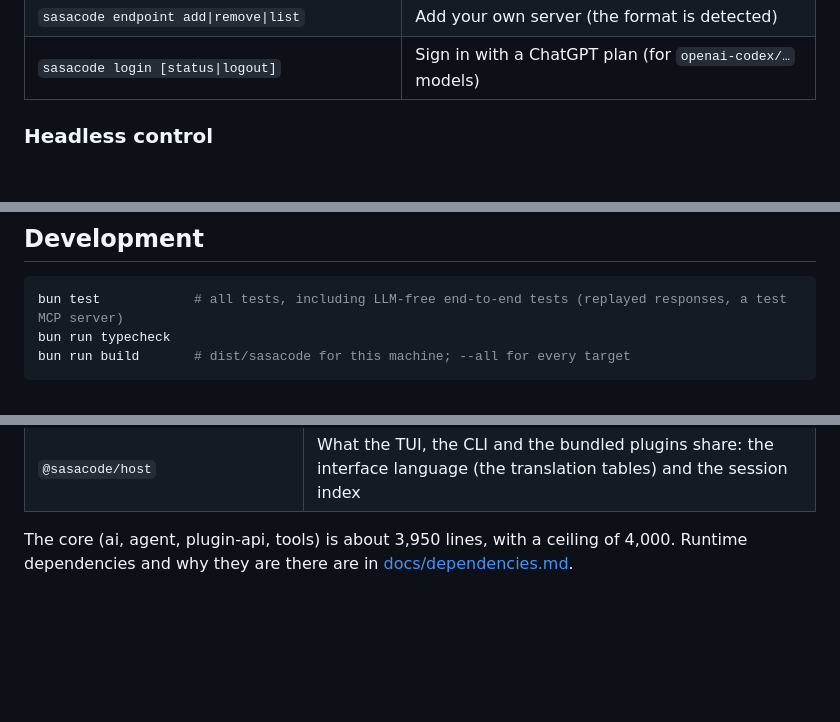
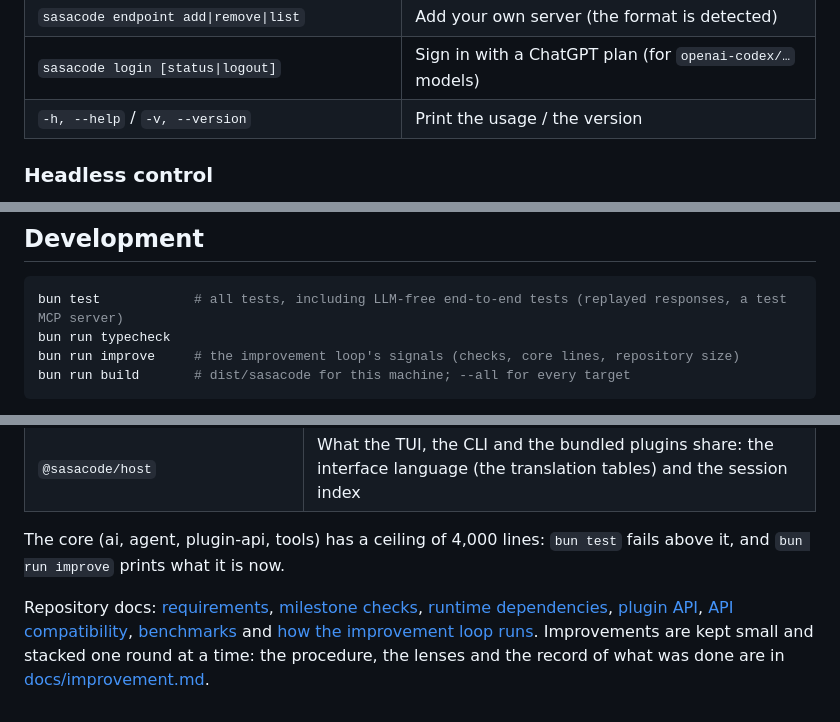
Before and after one commit to sasanokusa/sasacode, a Markdown page: README.en.md, 3 parts joined by grey strips. Rendered like a GitHub page; blank space fills up the shorter version.

````diff
--- a/README.en.md
+++ b/README.en.md
@@ -72,6 +72,7 @@ sasacode -r <id> -p "go on"          # continue a session by id (a conversation
 | `sasacode plugin search\|install\|update\|remove\|list\|publish` | Find, install (npm or git URL), update and publish plugins ([Sharing](#sharing-plugins)) |
 | `sasacode endpoint add\|remove\|list` | Add your own server (the format is detected) |
 | `sasacode login [status\|logout]` | Sign in with a ChatGPT plan (for `openai-codex/…` models) |
+| `-h, --help` / `-v, --version` | Print the usage / the version |
 
 ### Headless control
 
@@ -340,6 +341,7 @@ Saved to `~/.sasacode/sessions/<working directory>-<hash>/<date>_<id>.jsonl`, on
 ```bash
 bun test            # all tests, including LLM-free end-to-end tests (replayed responses, a test MCP server)
 bun run typecheck
+bun run improve     # the improvement loop's signals (checks, core lines, repository size)
 bun run build       # dist/sasacode for this machine; --all for every target
 ```
 
@@ -356,4 +358,6 @@ bun run build       # dist/sasacode for this machine; --all for every target
 | `@sasacode/mcp` / `@sasacode/skills` / `@sasacode/bundled` | MCP and Skills adapters, bundled plugins |
 | `@sasacode/host` | What the TUI, the CLI and the bundled plugins share: the interface language (the translation tables) and the session index |
 
-The core (ai, agent, plugin-api, tools) is about 3,950 lines, with a ceiling of 4,000. Runtime dependencies and why they are there are in [docs/dependencies.md](docs/dependencies.md).
+The core (ai, agent, plugin-api, tools) has a ceiling of 4,000 lines: `bun test` fails above it, and `bun run improve` prints what it is now.
+
+Repository docs: [requirements](docs/requirements.md), [milestone checks](docs/milestones.md), [runtime dependencies](docs/dependencies.md), [plugin API](docs/plugins.md), [API compatibility](docs/api-compatibility.md), [benchmarks](docs/benchmarks.md) and [how the improvement loop runs](docs/improvement.md). Improvements are kept small and stacked one round at a time: the procedure, the lenses and the record of what was done are in [docs/improvement.md](docs/improvement.md).
````
Also changed, not shown: README.md (+5 -1 lines), docs/improvement.md (added, +60 -0 lines).
